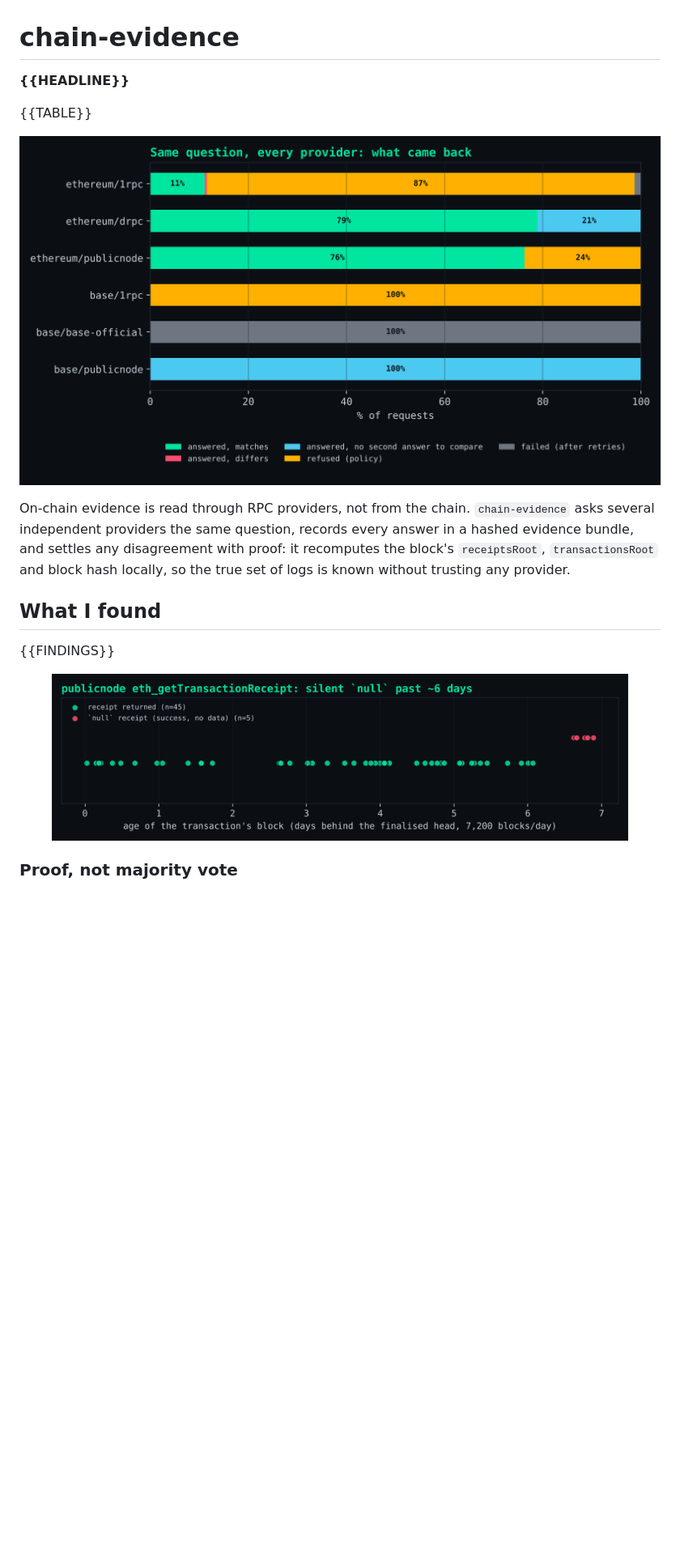
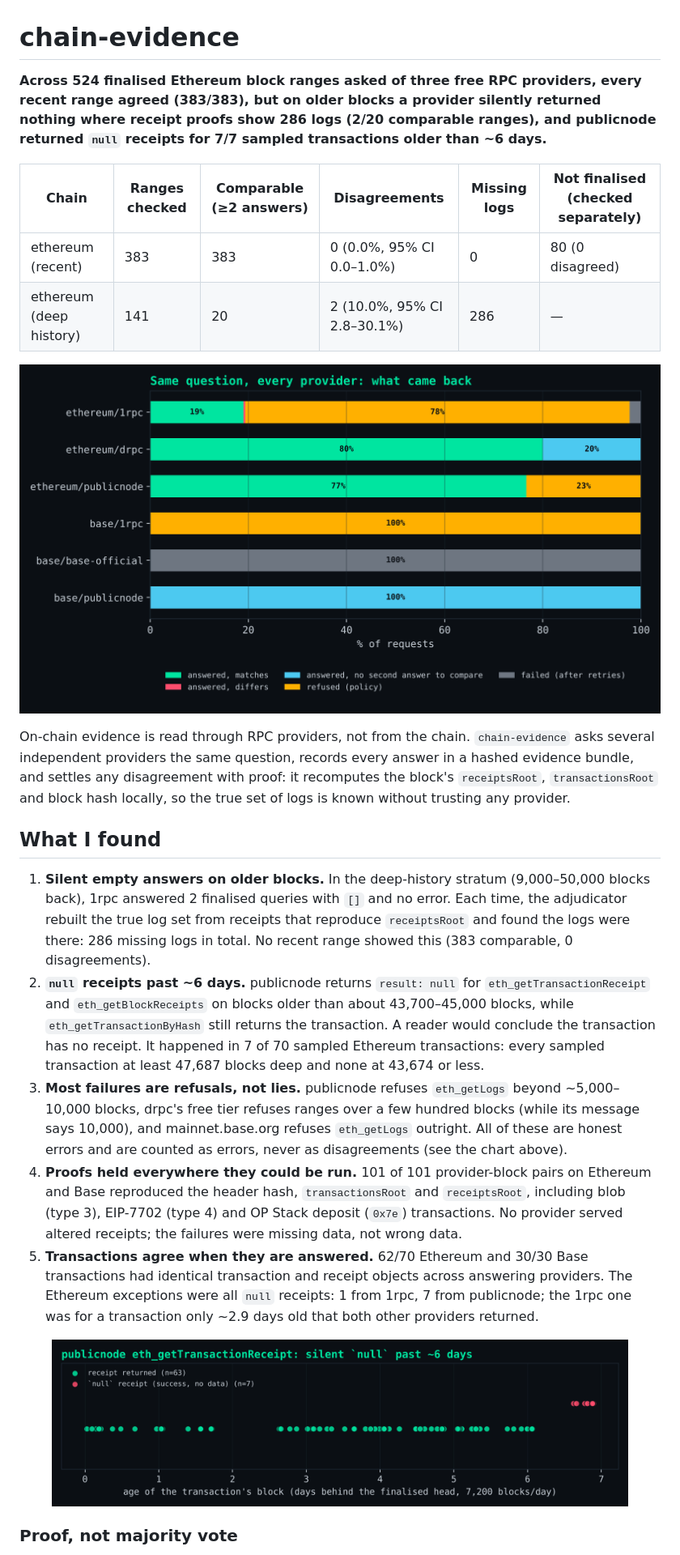
Before and after one commit to itsashutoshpsingh/chain-evidence, a Markdown page: README.md, the part around one of its changes. Shown at 81% size. GitHub-like rendering; pictures changed too: docs/img/provider_outcomes.png, docs/img/receipt_depth.png; blank space fills up the shorter version.

Commit message:
Run 3 results; README filled from measured results; example bundles only for agreeing ranges

```diff
--- a/README.md
+++ b/README.md
@@ -1,8 +1,11 @@
 # chain-evidence
 
-**{{HEADLINE}}**
+**Across 524 finalised Ethereum block ranges asked of three free RPC providers, every recent range agreed (383/383), but on older blocks a provider silently returned nothing where receipt proofs show 286 logs (2/20 comparable ranges), and publicnode returned `null` receipts for 7/7 sampled transactions older than ~6 days.**
 
-{{TABLE}}
+| Chain | Ranges checked | Comparable (≥2 answers) | Disagreements | Missing logs | Not finalised (checked separately) |
+|---|---|---|---|---|---|
+| ethereum (recent) | 383 | 383 | 0 (0.0%, 95% CI 0.0–1.0%) | 0 | 80 (0 disagreed) |
+| ethereum (deep history) | 141 | 20 | 2 (10.0%, 95% CI 2.8–30.1%) | 286 | — |
 
 ![What each provider returned for the same question](docs/img/provider_outcomes.png)
 
@@ -13,7 +16,26 @@ block hash locally, so the true set of logs is known without trusting any provid
 
 ## What I found
 
-{{FINDINGS}}
+1. **Silent empty answers on older blocks.** In the deep-history stratum (9,000–50,000 blocks back),
+   1rpc answered 2 finalised queries with `[]` and no error. Each time, the adjudicator rebuilt
+   the true log set from receipts that reproduce `receiptsRoot` and found the logs were there:
+   286 missing logs in total. No recent range showed this
+   (383 comparable, 0 disagreements).
+2. **`null` receipts past ~6 days.** publicnode returns `result: null` for `eth_getTransactionReceipt` and
+   `eth_getBlockReceipts` on blocks older than about 43,700–45,000 blocks, while `eth_getTransactionByHash`
+   still returns the transaction. A reader would conclude the transaction has no receipt. It happened in
+   7 of 70 sampled Ethereum transactions: every sampled transaction at least 47,687 blocks deep and none at 43,674 or less.
+3. **Most failures are refusals, not lies.** publicnode refuses `eth_getLogs` beyond ~5,000–10,000 blocks,
+   drpc's free tier refuses ranges over a few hundred blocks (while its message says 10,000), and
+   mainnet.base.org refuses `eth_getLogs` outright. All of these are honest errors and are counted as
+   errors, never as disagreements (see the chart above).
+4. **Proofs held everywhere they could be run.** 101 of 101 provider-block pairs on
+   Ethereum and Base reproduced the header hash, `transactionsRoot` and `receiptsRoot`, including blob
+   (type 3), EIP-7702 (type 4) and OP Stack deposit (`0x7e`) transactions. No provider served altered
+   receipts; the failures were missing data, not wrong data.
+5. **Transactions agree when they are answered.** 62/70
+   Ethereum and 30/30 Base transactions had identical
+   transaction and receipt objects across answering providers. The Ethereum exceptions were all `null` receipts: 1 from 1rpc, 7 from publicnode; the 1rpc one was for a transaction only ~2.9 days old that both other providers returned.
 
 <p align="center"><img src="docs/img/receipt_depth.png" width="90%" alt="publicnode returns null receipts for blocks older than about six days"></p>
 
```
Also changed, not shown: other parts of README.md (+9 -2 lines), results/summary.md (+5 -5 lines), docs/img/disagreement_rate.png, docs/img/finalized_lag.png, docs/img/receipts_root_proofs.png, 11 other files.
